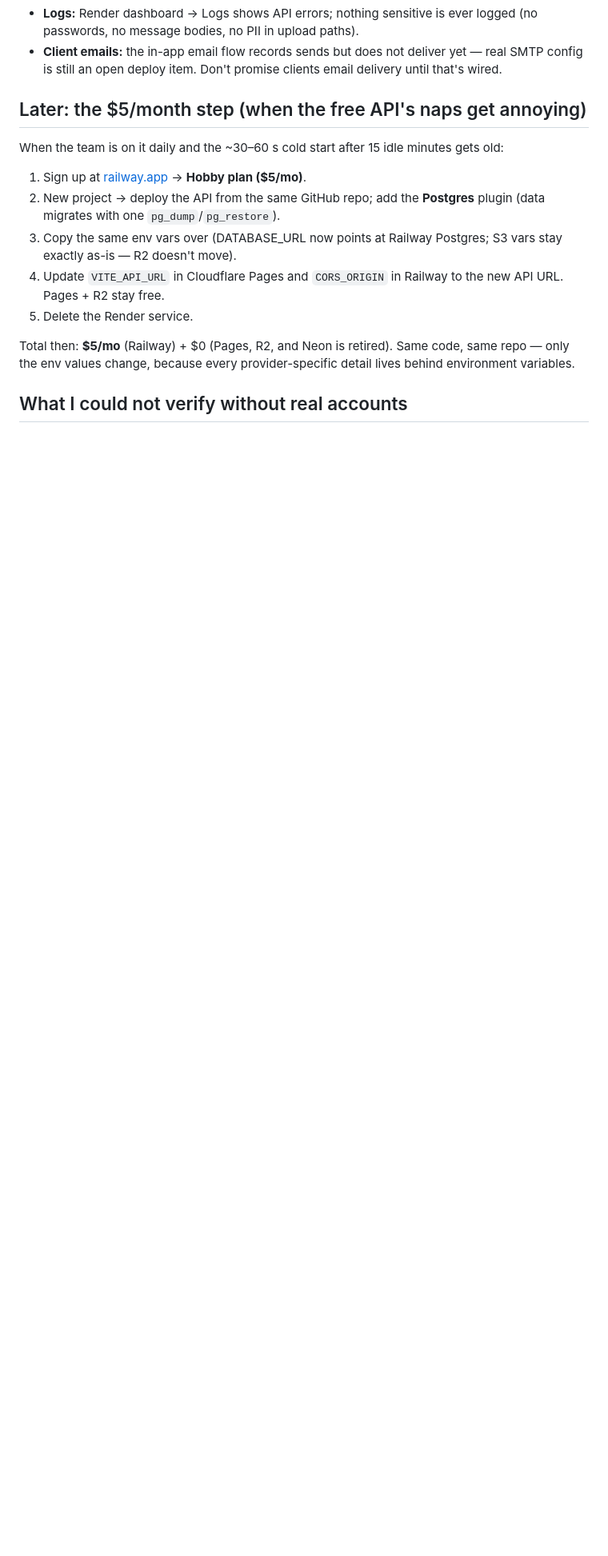
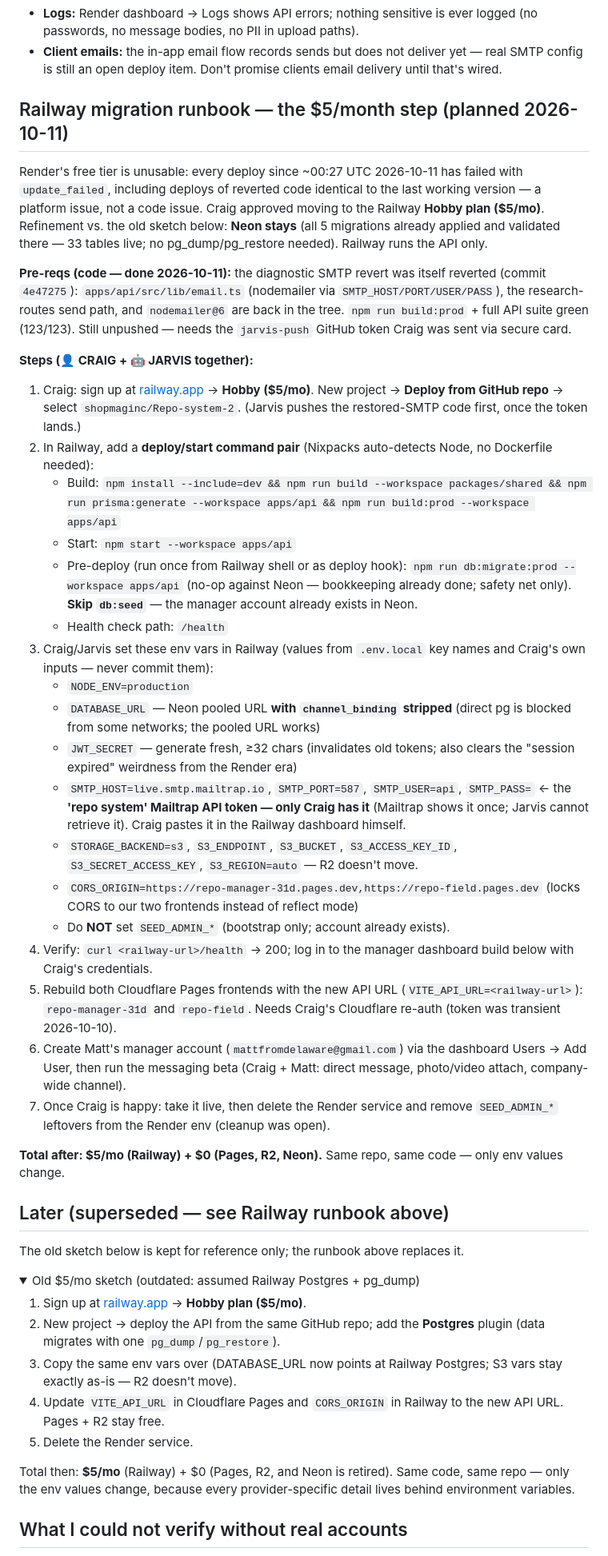
Before and after one commit to shopmaginc/Repo-system-2, a Markdown page: DEPLOY.md, the part around one of its changes. Shown at 80% size. Drawn GitHub-style; folded sections open; blank space fills up the shorter version.

Commit message:
Add Railway migration runbook (Neon stays, SMTP restored, env inventory)

```diff
--- a/DEPLOY.md
+++ b/DEPLOY.md
@@ -144,10 +144,72 @@ free plan — build, start, migrations, and seed all run automatically.
   deliver yet — real SMTP config is still an open deploy item. Don't
   promise clients email delivery until that's wired.
 
-## Later: the $5/month step (when the free API's naps get annoying)
+## Railway migration runbook — the $5/month step (planned 2026-10-11)
 
-When the team is on it daily and the ~30–60 s cold start after 15 idle
-minutes gets old:
+Render's free tier is unusable: every deploy since ~00:27 UTC 2026-10-11 has
+failed with `update_failed`, including deploys of reverted code identical to
+the last working version — a platform issue, not a code issue. Craig approved
+moving to the Railway **Hobby plan ($5/mo)**. Refinement vs. the old sketch
+below: **Neon stays** (all 5 migrations already applied and validated there —
+33 tables live; no pg_dump/pg_restore needed). Railway runs the API only.
+
+**Pre-reqs (code — done 2026-10-11):** the diagnostic SMTP revert was itself
+reverted (commit `4e47275`): `apps/api/src/lib/email.ts` (nodemailer via
+`SMTP_HOST/PORT/USER/PASS`), the research-routes send path, and
+`nodemailer@6` are back in the tree. `npm run build:prod` + full API suite
+green (123/123). Still unpushed — needs the `jarvis-push` GitHub token Craig
+was sent via secure card.
+
+**Steps (👤 CRAIG + 🤖 JARVIS together):**
+
+1. Craig: sign up at [railway.app](https://railway.app) → **Hobby ($5/mo)**.
+   New project → **Deploy from GitHub repo** → select `shopmaginc/Repo-system-2`.
+   (Jarvis pushes the restored-SMTP code first, once the token lands.)
+2. In Railway, add a **deploy/start command pair** (Nixpacks auto-detects Node,
+   no Dockerfile needed):
+   - Build: `npm install --include=dev && npm run build --workspace packages/shared && npm run prisma:generate --workspace apps/api && npm run build:prod --workspace apps/api`
+   - Start: `npm start --workspace apps/api`
+   - Pre-deploy (run once from Railway shell or as deploy hook):
+     `npm run db:migrate:prod --workspace apps/api` (no-op against Neon —
+     bookkeeping already done; safety net only). **Skip `db:seed`** — the
+     manager account already exists in Neon.
+   - Health check path: `/health`
+3. Craig/Jarvis set these env vars in Railway (values from `.env.local` key
+   names and Craig's own inputs — never commit them):
+   - `NODE_ENV=production`
+   - `DATABASE_URL` — Neon pooled URL **with `channel_binding` stripped**
+     (direct pg is blocked from some networks; the pooled URL works)
+   - `JWT_SECRET` — generate fresh, ≥32 chars (invalidates old tokens; also
+     clears the "session expired" weirdness from the Render era)
+   - `SMTP_HOST=live.smtp.mailtrap.io`, `SMTP_PORT=587`, `SMTP_USER=api`,
+     `SMTP_PASS=` ← the **'repo system' Mailtrap API token — only Craig has
+     it** (Mailtrap shows it once; Jarvis cannot retrieve it). Craig pastes it
+     in the Railway dashboard himself.
+   - `STORAGE_BACKEND=s3`, `S3_ENDPOINT`, `S3_BUCKET`, `S3_ACCESS_KEY_ID`,
+     `S3_SECRET_ACCESS_KEY`, `S3_REGION=auto` — R2 doesn't move.
+   - `CORS_ORIGIN=https://repo-manager-31d.pages.dev,https://repo-field.pages.dev`
+     (locks CORS to our two frontends instead of reflect mode)
+   - Do **NOT** set `SEED_ADMIN_*` (bootstrap only; account already exists).
+4. Verify: `curl <railway-url>/health` → 200; log in to the manager dashboard
+   build below with Craig's credentials.
+5. Rebuild both Cloudflare Pages frontends with the new API URL
+   (`VITE_API_URL=<railway-url>`): `repo-manager-31d` and `repo-field`.
+   Needs Craig's Cloudflare re-auth (token was transient 2026-10-10).
+6. Create Matt's manager account (`mattfromdelaware@gmail.com`) via the
+   dashboard Users → Add User, then run the messaging beta (Craig + Matt:
+   direct message, photo/video attach, company-wide channel).
+7. Once Craig is happy: take it live, then delete the Render service and
+   remove `SEED_ADMIN_*` leftovers from the Render env (cleanup was open).
+
+**Total after: $5/mo (Railway) + $0 (Pages, R2, Neon).** Same repo, same code —
+only env values change.
+
+## Later (superseded — see Railway runbook above)
+
+The old sketch below is kept for reference only; the runbook above replaces it.
+
+<details>
+<summary>Old $5/mo sketch (outdated: assumed Railway Postgres + pg_dump)</summary>
 
 1. Sign up at [railway.app](https://railway.app) → **Hobby plan ($5/mo)**.
 2. New project → deploy the API from the same GitHub repo; add the
```
Also changed, not shown: other parts of DEPLOY.md (+1 -0 lines).
